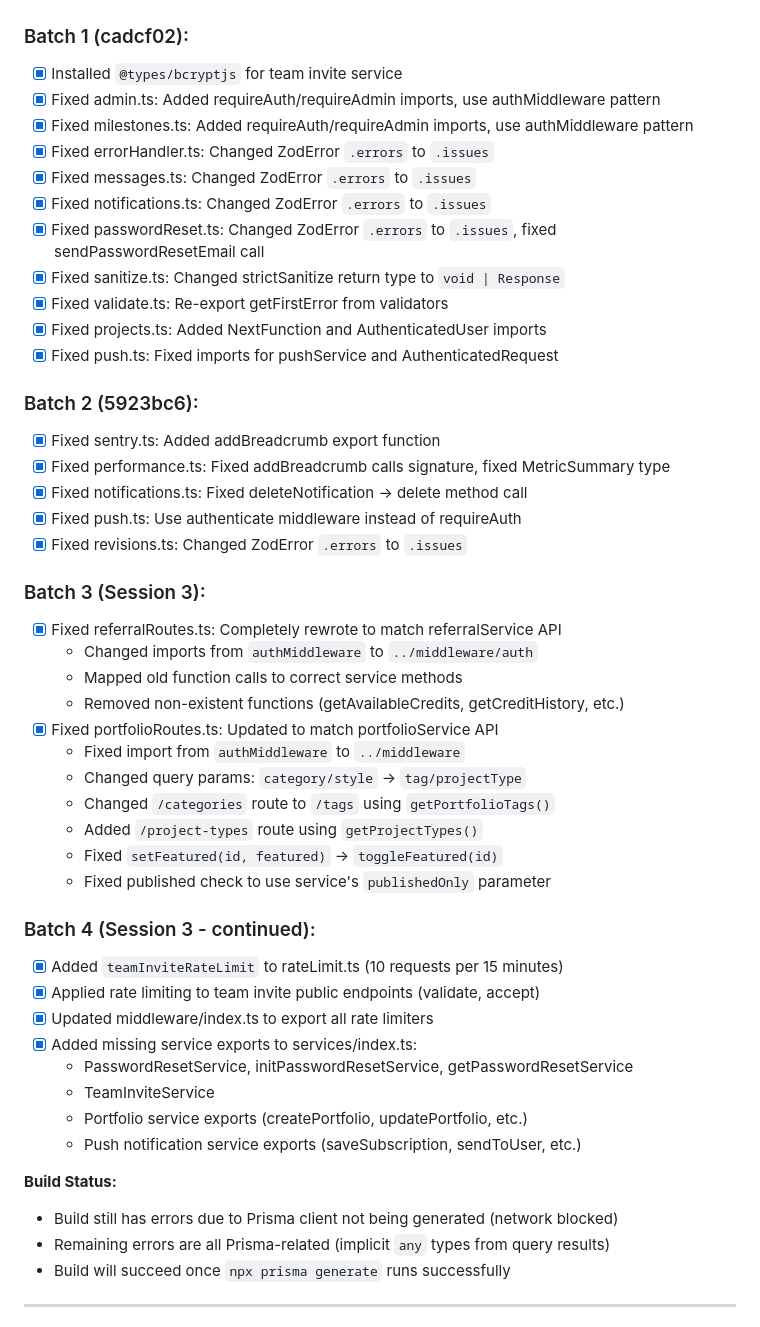
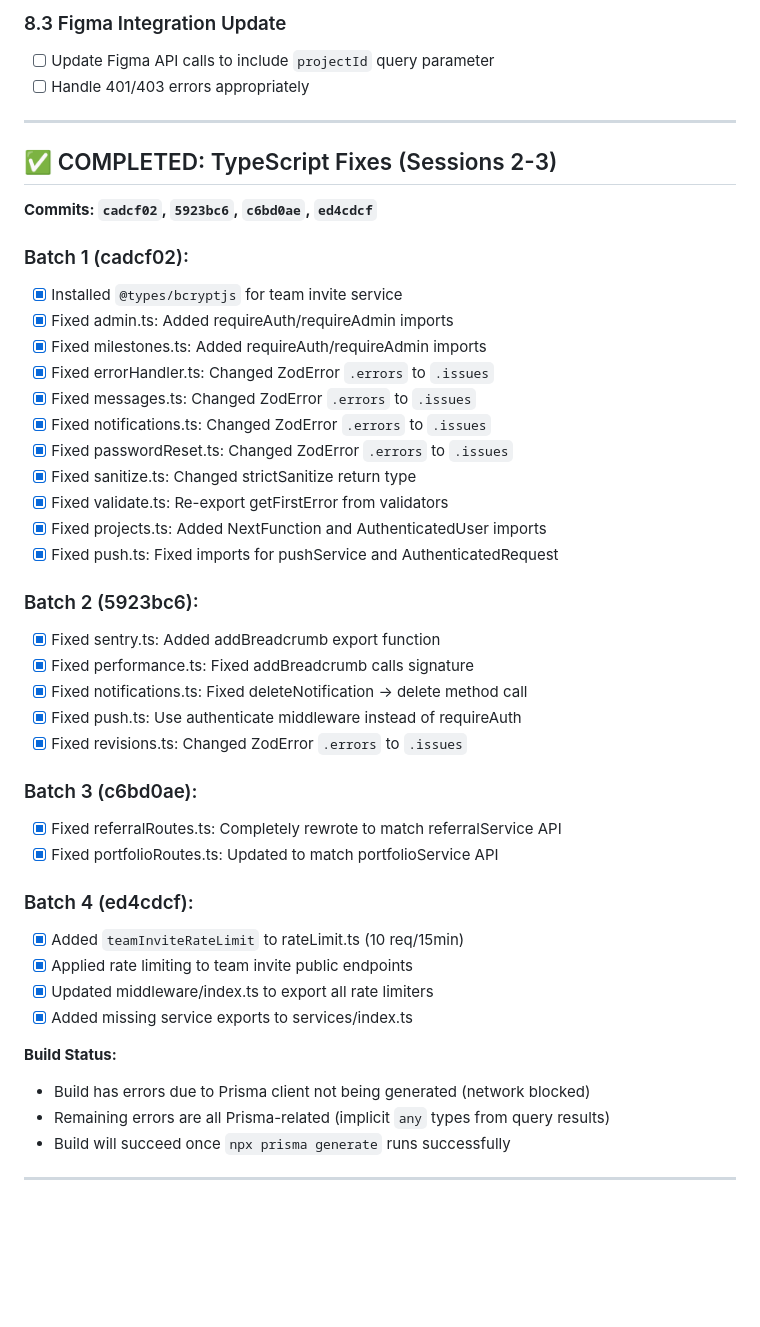
Before and after one commit to a13xperi/kaa-notion-backend, a Markdown page: NEXT_SESSION_TODO.md, the part around one of its changes. Drawn GitHub-style; blank space fills up the shorter version.

```diff
--- a/NEXT_SESSION_TODO.md
+++ b/NEXT_SESSION_TODO.md
@@ -36,49 +261,45 @@ This document outlines the work to be done in the next Claude Code session after
+### 8.3 Figma Integration Update
+- [ ] Update Figma API calls to include `projectId` query parameter
+- [ ] Handle 401/403 errors appropriately
+
+---
+
+## ✅ COMPLETED: TypeScript Fixes (Sessions 2-3)
+
+**Commits: `cadcf02`, `5923bc6`, `c6bd0ae`, `ed4cdcf`**
 
 ### Batch 1 (cadcf02):
 - [x] Installed `@types/bcryptjs` for team invite service
-- [x] Fixed admin.ts: Added requireAuth/requireAdmin imports, use authMiddleware pattern
-- [x] Fixed milestones.ts: Added requireAuth/requireAdmin imports, use authMiddleware pattern
+- [x] Fixed admin.ts: Added requireAuth/requireAdmin imports
+- [x] Fixed milestones.ts: Added requireAuth/requireAdmin imports
 - [x] Fixed errorHandler.ts: Changed ZodError `.errors` to `.issues`
 - [x] Fixed messages.ts: Changed ZodError `.errors` to `.issues`
 - [x] Fixed notifications.ts: Changed ZodError `.errors` to `.issues`
-- [x] Fixed passwordReset.ts: Changed ZodError `.errors` to `.issues`, fixed sendPasswordResetEmail call
-- [x] Fixed sanitize.ts: Changed strictSanitize return type to `void | Response`
+- [x] Fixed passwordReset.ts: Changed ZodError `.errors` to `.issues`
+- [x] Fixed sanitize.ts: Changed strictSanitize return type
 - [x] Fixed validate.ts: Re-export getFirstError from validators
 - [x] Fixed projects.ts: Added NextFunction and AuthenticatedUser imports
 - [x] Fixed push.ts: Fixed imports for pushService and AuthenticatedRequest
 
 ### Batch 2 (5923bc6):
 - [x] Fixed sentry.ts: Added addBreadcrumb export function
-- [x] Fixed performance.ts: Fixed addBreadcrumb calls signature, fixed MetricSummary type
+- [x] Fixed performance.ts: Fixed addBreadcrumb calls signature
 - [x] Fixed notifications.ts: Fixed deleteNotification -> delete method call
 - [x] Fixed push.ts: Use authenticate middleware instead of requireAuth
 - [x] Fixed revisions.ts: Changed ZodError `.errors` to `.issues`
 
-### Batch 3 (Session 3):
+### Batch 3 (c6bd0ae):
 - [x] Fixed referralRoutes.ts: Completely rewrote to match referralService API
-  - Changed imports from `authMiddleware` to `../middleware/auth`
-  - Mapped old function calls to correct service methods
-  - Removed non-existent functions (getAvailableCredits, getCreditHistory, etc.)
 - [x] Fixed portfolioRoutes.ts: Updated to match portfolioService API
-  - Fixed import from `authMiddleware` to `../middleware`
-  - Changed query params: `category/style` → `tag/projectType`
-  - Changed `/categories` route to `/tags` using `getPortfolioTags()`
-  - Added `/project-types` route using `getProjectTypes()`
-  - Fixed `setFeatured(id, featured)` → `toggleFeatured(id)`
-  - Fixed published check to use service's `publishedOnly` parameter
 
-### Batch 4 (Session 3 - continued):
-- [x] Added `teamInviteRateLimit` to rateLimit.ts (10 requests per 15 minutes)
-- [x] Applied rate limiting to team invite public endpoints (validate, accept)
+### Batch 4 (ed4cdcf):
+- [x] Added `teamInviteRateLimit` to rateLimit.ts (10 req/15min)
+- [x] Applied rate limiting to team invite public endpoints
 - [x] Updated middleware/index.ts to export all rate limiters
-- [x] Added missing service exports to services/index.ts:
-  - PasswordResetService, initPasswordResetService, getPasswordResetService
-  - TeamInviteService
-  - Portfolio service exports (createPortfolio, updatePortfolio, etc.)
-  - Push notification service exports (saveSubscription, sendToUser, etc.)
+- [x] Added missing service exports to services/index.ts
 
 **Build Status:**
-- Build still has errors due to Prisma client not being generated (network blocked)
+- Build has errors due to Prisma client not being generated (network blocked)
 - Remaining errors are all Prisma-related (implicit `any` types from query results)
 - Build will succeed once `npx prisma generate` runs successfully
 
```
Also changed, not shown: other parts of NEXT_SESSION_TODO.md (+250 -113 lines).
